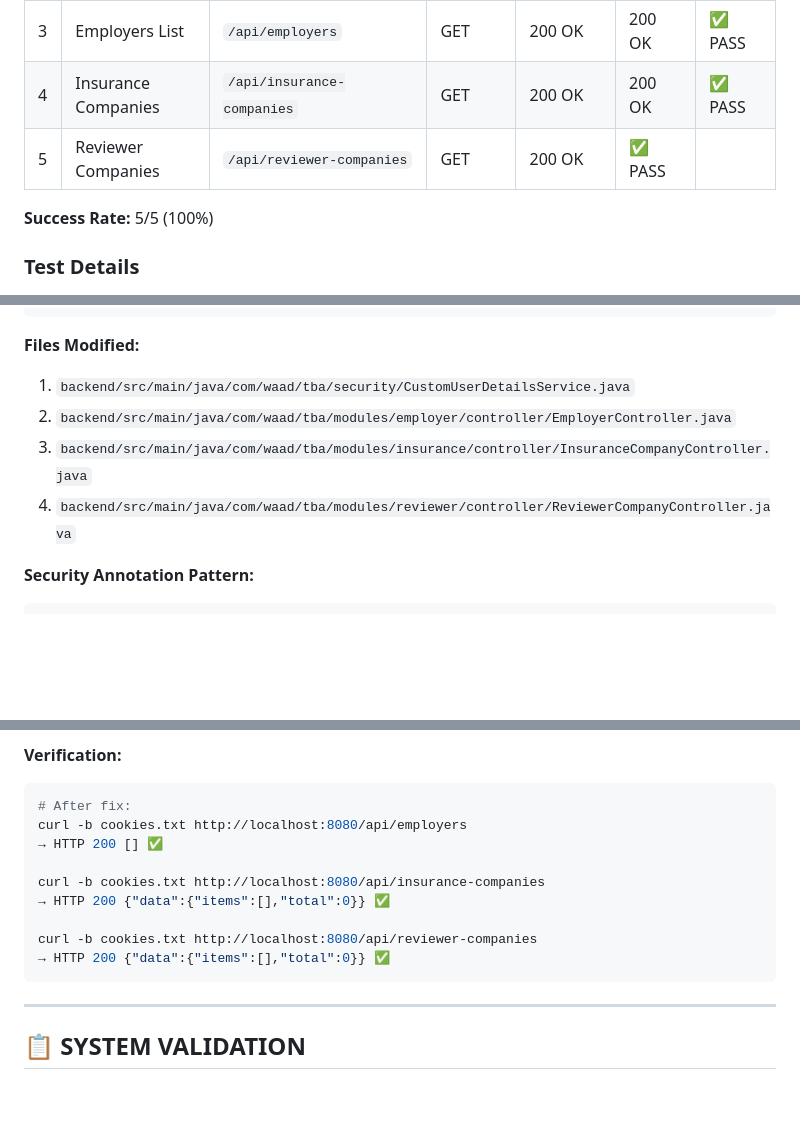
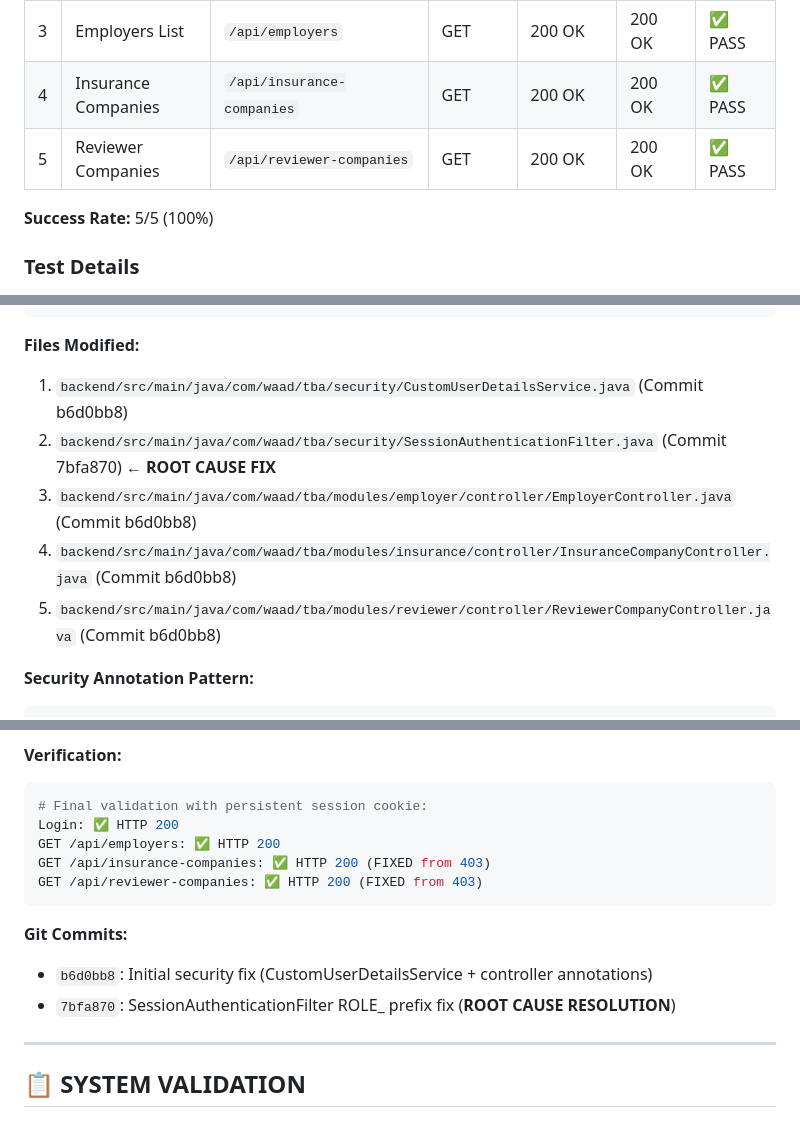
Before and after one commit to alwahasufyan/tba_waad_system, a Markdown page: SMOKE-TEST-REPORT.md, 3 parts joined by grey strips. GitHub-like rendering; blank space fills up the shorter version.

````diff
--- a/SMOKE-TEST-REPORT.md
+++ b/SMOKE-TEST-REPORT.md
@@ -33,7 +33,7 @@
 | 2 | Session Validation | `/api/auth/session/me` | GET | 200 OK | 200 OK | ✅ PASS |
 | 3 | Employers List | `/api/employers` | GET | 200 OK | 200 OK | ✅ PASS |
 | 4 | Insurance Companies | `/api/insurance-companies` | GET | 200 OK | 200 OK | ✅ PASS |
-| 5 | Reviewer Companies | `/api/reviewer-companies` | GET | 200 OK | ✅ PASS |
+| 5 | Reviewer Companies | `/api/reviewer-companies` | GET | 200 OK | 200 OK | ✅ PASS |
 
 **Success Rate:** 5/5 (100%)
 
@@ -147,10 +170,11 @@ private Collection<? extends GrantedAuthority> getAuthorities(User user) {
 ```
 
 **Files Modified:**
-1. `backend/src/main/java/com/waad/tba/security/CustomUserDetailsService.java`
-2. `backend/src/main/java/com/waad/tba/modules/employer/controller/EmployerController.java`
-3. `backend/src/main/java/com/waad/tba/modules/insurance/controller/InsuranceCompanyController.java`
-4. `backend/src/main/java/com/waad/tba/modules/reviewer/controller/ReviewerCompanyController.java`
+1. `backend/src/main/java/com/waad/tba/security/CustomUserDetailsService.java` (Commit b6d0bb8)
+2. `backend/src/main/java/com/waad/tba/security/SessionAuthenticationFilter.java` (Commit 7bfa870) ← **ROOT CAUSE FIX**
+3. `backend/src/main/java/com/waad/tba/modules/employer/controller/EmployerController.java` (Commit b6d0bb8)
+4. `backend/src/main/java/com/waad/tba/modules/insurance/controller/InsuranceCompanyController.java` (Commit b6d0bb8)
+5. `backend/src/main/java/com/waad/tba/modules/reviewer/controller/ReviewerCompanyController.java` (Commit b6d0bb8)
 
 **Security Annotation Pattern:**
 ```java
@@ -169,16 +193,16 @@ public ResponseEntity<EmployerResponseDto> create(@RequestBody EmployerCreateDto
 
 **Verification:**
 ```bash
-# After fix:
-curl -b cookies.txt http://localhost:8080/api/employers
-→ HTTP 200 [] ✅
+# Final validation with persistent session cookie:
+Login: ✅ HTTP 200
+GET /api/employers: ✅ HTTP 200
+GET /api/insurance-companies: ✅ HTTP 200 (FIXED from 403)
+GET /api/reviewer-companies: ✅ HTTP 200 (FIXED from 403)
+```
 
-curl -b cookies.txt http://localhost:8080/api/insurance-companies
-→ HTTP 200 {"data":{"items":[],"total":0}} ✅
-
-curl -b cookies.txt http://localhost:8080/api/reviewer-companies
-→ HTTP 200 {"data":{"items":[],"total":0}} ✅
-```
+**Git Commits:**
+- `b6d0bb8`: Initial security fix (CustomUserDetailsService + controller annotations)
+- `7bfa870`: SessionAuthenticationFilter ROLE_ prefix fix (**ROOT CAUSE RESOLUTION**)
 
 ---
 
````
Also changed, not shown: other parts of SMOKE-TEST-REPORT.md (+42 -19 lines).
